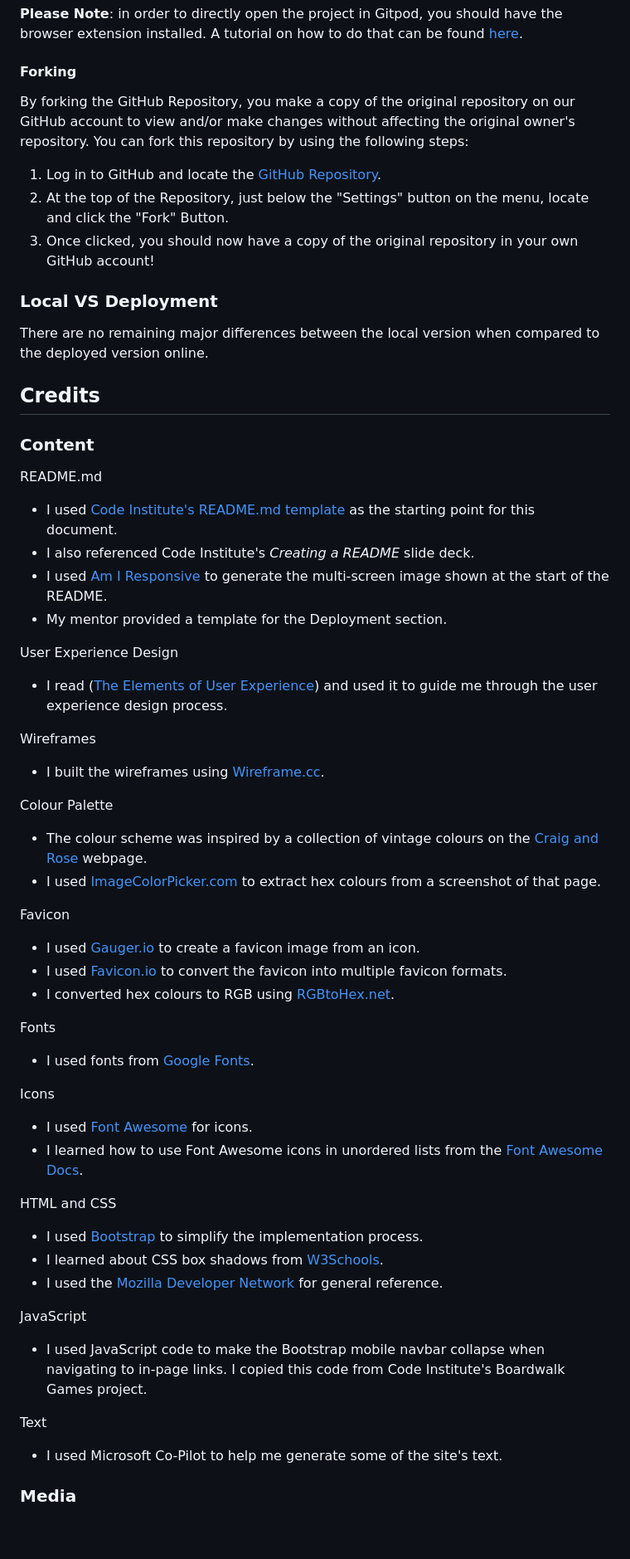
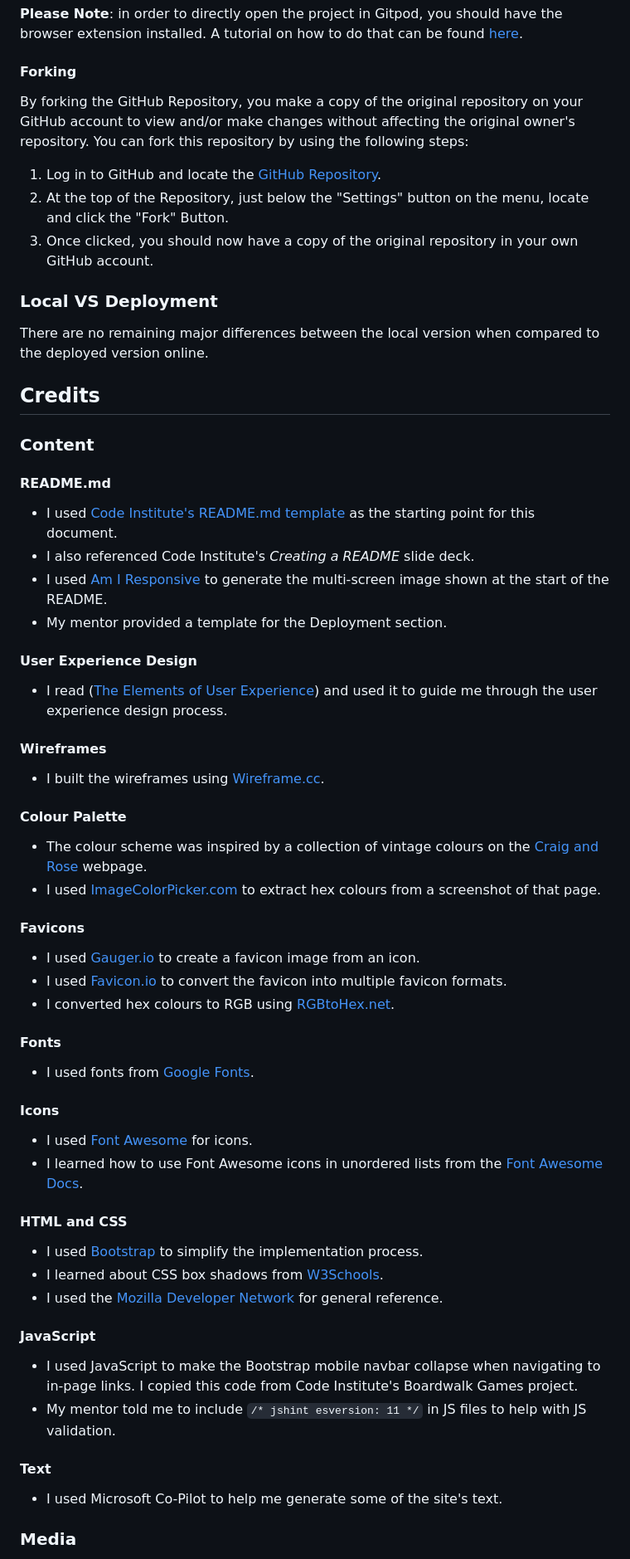
Before and after one commit to John-Kingham/random-old-books, a Markdown page: README.md, the part around the change printed below. Shown: that part at 83% size. Drawn GitHub-style; blank space fills up the shorter version.

```diff
--- a/README.md
+++ b/README.md
@@ -283,58 +291,68 @@ Alternatively, if using Gitpod, you can click below to create your own workspace
 
 #### Forking
 
-By forking the GitHub Repository, you make a copy of the original repository on our GitHub account to view and/or make changes without affecting the original owner's repository. You can fork this repository by using the following steps:
+By forking the GitHub Repository, you make a copy of the original repository on your GitHub account to view and/or make changes without affecting the original owner's repository. You can fork this repository by using the following steps:
 
 1. Log in to GitHub and locate the [GitHub Repository](https://github.com/John-Kingham/random-old-books).
 2. At the top of the Repository, just below the "Settings" button on the menu, locate and click the "Fork" Button.
-3. Once clicked, you should now have a copy of the original repository in your own GitHub account!
+3. Once clicked, you should now have a copy of the original repository in your own GitHub account.
 
 ### Local VS Deployment
 
 There are no remaining major differences between the local version when compared to the deployed version online.
 
-
 ## Credits
 
 ### Content
 
-README.md
+#### README.md
+
 - I used [Code Institute's README.md template](https://github.com/Code-Institute-Solutions/readme-template/blob/master/README.md) as the starting point for this document.
 - I also referenced Code Institute's *Creating a README* slide deck.
 - I used [Am I Responsive](https://ui.dev/amiresponsive) to generate the multi-screen image shown at the start of the README.
 - My mentor provided a template for the Deployment section.
 
-User Experience Design
+#### User Experience Design
+
   - I read ([The Elements of User Experience](http://www.jjg.net/elements/)) and used it to guide me through the user experience design process.
 
-Wireframes
+#### Wireframes
+
   - I built the wireframes using [Wireframe.cc](https://www.wireframe.cc).
 
-Colour Palette
+#### Colour Palette
+
   - The colour scheme was inspired by a collection of vintage colours on the [Craig and Rose](https://craigandrose.com/collections/vintage-styles-art-deco) webpage.
   - I used [ImageColorPicker.com](https://imagecolorpicker.com/) to extract hex colours from a screenshot of that page.
 
-Favicon
+#### Favicons
+
   - I used [Gauger.io](https://gauger.io/fonticon/) to create a favicon image from an icon.
   - I used [Favicon.io](https://favicon.io/) to convert the favicon into multiple favicon formats.
   - I converted hex colours to RGB using [RGBtoHex.net](https://www.rgbtohex.net/hex-to-rgb/).
 
-Fonts
+#### Fonts
+
   - I used fonts from [Google Fonts](https://fonts.google.com/).
 
-Icons
+#### Icons
+
   - I used [Font Awesome](https://fontawesome.com/) for icons.
   - I learned how to use Font Awesome icons in unordered lists from the [Font Awesome Docs](https://docs.fontawesome.com/web/style/lists).
 
-HTML and CSS
+#### HTML and CSS
+
   - I used [Bootstrap](https://getbootstrap.com/) to simplify the implementation process.
   - I learned about CSS box shadows from [W3Schools](https://www.w3schools.com/css/css3_shadows_box.asp).
   - I used the [Mozilla Developer Network](https://developer.mozilla.org/) for general reference.
 
-JavaScript
-  - I used JavaScript code to make the Bootstrap mobile navbar collapse when navigating to in-page links. I copied this code from Code Institute's Boardwalk Games project.
+#### JavaScript
 
-Text
+  - I used JavaScript to make the Bootstrap mobile navbar collapse when navigating to in-page links. I copied this code from Code Institute's Boardwalk Games project.
+  - My mentor told me to include `/* jshint esversion: 11 */` in JS files to help with JS validation.
+
+#### Text
+
   - I used Microsoft Co-Pilot to help me generate some of the site's text.
 
 ### Media
```
Also changed, not shown: other parts of README.md (+79 -69 lines), testing.md (+47 -30 lines), docs/readme-site-structure-diagram-v2.png (added).
